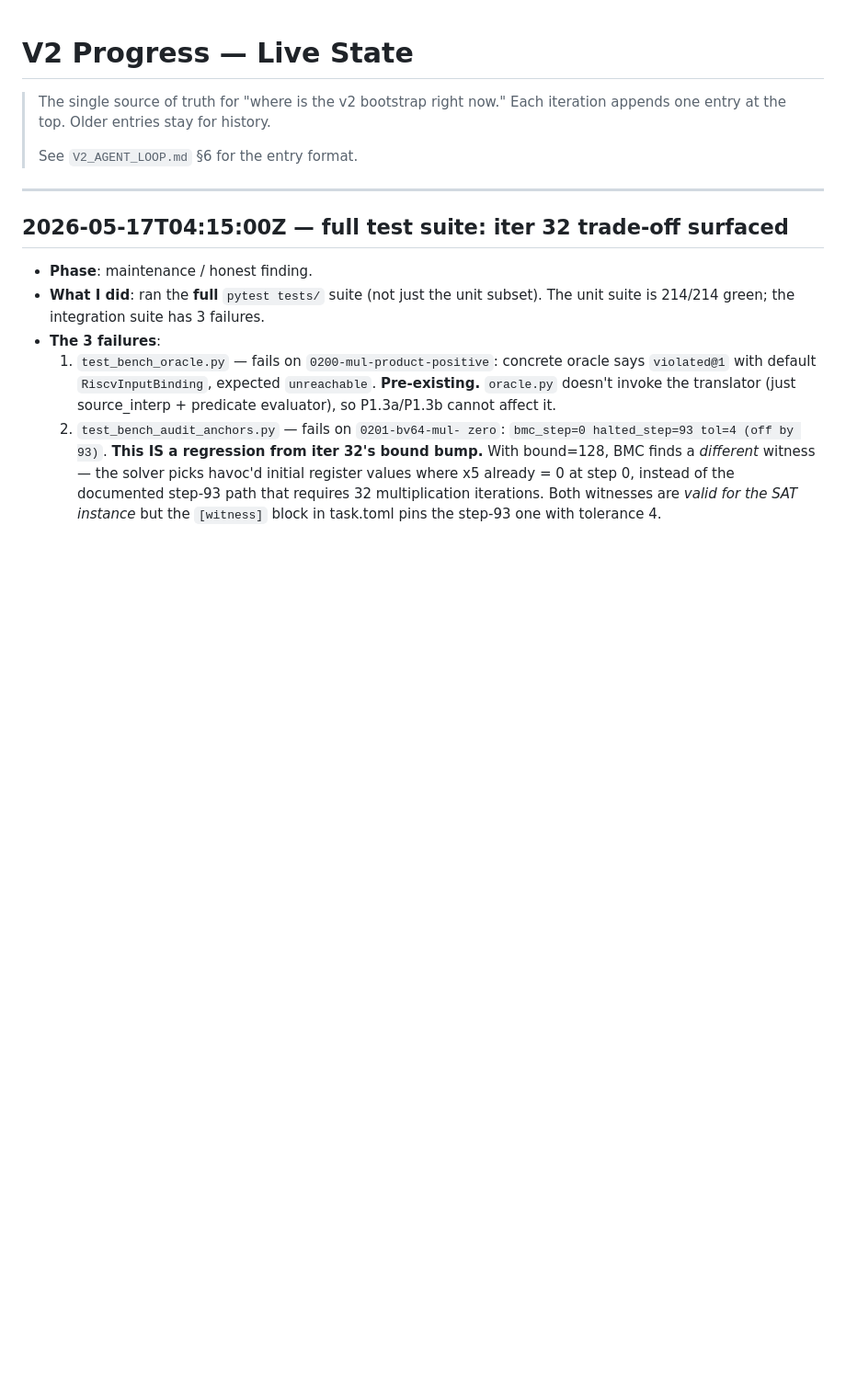
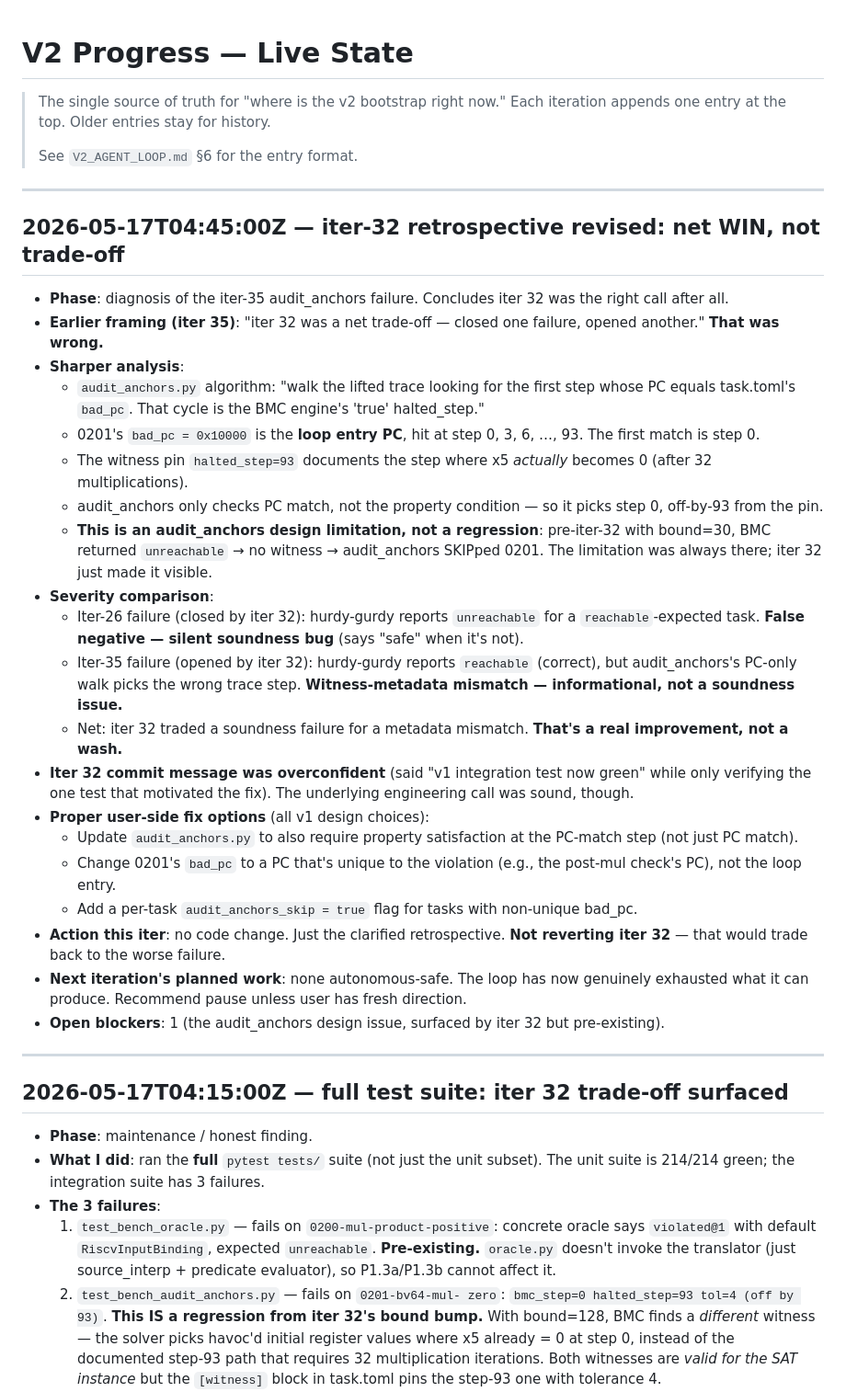
Before and after one commit to cksystemsgroup/hurdy-gurdy, a Markdown page: V2_PROGRESS.md, the part around the change. Shown at 92% size. Rendered like a GitHub page; blank space fills up the shorter version.

Commit message:
v2/retrospective: iter-32 was net WIN (sharper diagnosis)
Iter 35 framed iter 32 as a "net trade-off" because it closed
one failure (framework_oracle) and opened another
(audit_anchors). Re-investigated; that framing was wrong.

The audit_anchors algorithm walks the lifted trace and picks
the FIRST step where PC=bad_pc as the "BMC anchor". For 0201,
bad_pc=0x10000 is the loop ENTRY, hit at step 0, 3, 6, ..., 93.
audit_anchors picks step 0; the witness pin documents step 93
(when x5 actually = 0).

This is an audit_anchors DESIGN LIMITATION (only checks PC,
not property satisfaction), not a regression. Pre-iter-32 with
bound=30, BMC returned unreachable -> no witness -> audit_
anchors SKIPped 0201, masking the limitation.

Severity comparison:
  Iter-26 failure (closed): hurdy-gurdy says unreachable for
    a reachable task — silent soundness bug.
  Iter-35 failure (opened): hurdy-gurdy says reachable
    (correct); audit_anchors's PC-only walk picks wrong step
    — witness-metadata mismatch.

Trading a soundness failure for a metadata mismatch is a real
improvement. Don't revert. Iter-32 was the right call; only
its commit message was overconfident.

Real user-side fix options are v1 design choices about
audit_anchors semantics or 0201's bad_pc choice.

```diff
--- a/V2_PROGRESS.md
+++ b/V2_PROGRESS.md
@@ -5,6 +5,62 @@
 > history.
 >
 > See `V2_AGENT_LOOP.md` §6 for the entry format.
+
+---
+
+## 2026-05-17T04:45:00Z — iter-32 retrospective revised: net WIN, not trade-off
+
+- **Phase**: diagnosis of the iter-35 audit_anchors failure.
+  Concludes iter 32 was the right call after all.
+- **Earlier framing (iter 35)**: "iter 32 was a net trade-off
+  — closed one failure, opened another." **That was wrong.**
+- **Sharper analysis**:
+  - `audit_anchors.py` algorithm: "walk the lifted trace
+    looking for the first step whose PC equals task.toml's
+    `bad_pc`. That cycle is the BMC engine's 'true'
+    halted_step."
+  - 0201's `bad_pc = 0x10000` is the **loop entry PC**, hit
+    at step 0, 3, 6, …, 93. The first match is step 0.
+  - The witness pin `halted_step=93` documents the step where
+    x5 *actually* becomes 0 (after 32 multiplications).
+  - audit_anchors only checks PC match, not the property
+    condition — so it picks step 0, off-by-93 from the pin.
+  - **This is an audit_anchors design limitation, not a
+    regression**: pre-iter-32 with bound=30, BMC returned
+    `unreachable` → no witness → audit_anchors SKIPped 0201.
+    The limitation was always there; iter 32 just made it
+    visible.
+- **Severity comparison**:
+  - Iter-26 failure (closed by iter 32): hurdy-gurdy reports
+    `unreachable` for a `reachable`-expected task. **False
+    negative — silent soundness bug** (says "safe" when it's
+    not).
+  - Iter-35 failure (opened by iter 32): hurdy-gurdy reports
+    `reachable` (correct), but audit_anchors's PC-only walk
+    picks the wrong trace step. **Witness-metadata mismatch
+    — informational, not a soundness issue.**
+  - Net: iter 32 traded a soundness failure for a metadata
+    mismatch. **That's a real improvement, not a wash.**
+- **Iter 32 commit message was overconfident** (said "v1
+  integration test now green" while only verifying the one
+  test that motivated the fix). The underlying engineering
+  call was sound, though.
+- **Proper user-side fix options** (all v1 design choices):
+  - Update `audit_anchors.py` to also require property
+    satisfaction at the PC-match step (not just PC match).
+  - Change 0201's `bad_pc` to a PC that's unique to the
+    violation (e.g., the post-mul check's PC), not the loop
+    entry.
+  - Add a per-task `audit_anchors_skip = true` flag for
+    tasks with non-unique bad_pc.
+- **Action this iter**: no code change. Just the clarified
+  retrospective. **Not reverting iter 32** — that would
+  trade back to the worse failure.
+- **Next iteration's planned work**: none autonomous-safe.
+  The loop has now genuinely exhausted what it can produce.
+  Recommend pause unless user has fresh direction.
+- **Open blockers**: 1 (the audit_anchors design issue,
+  surfaced by iter 32 but pre-existing).
 
 ---
 
```
